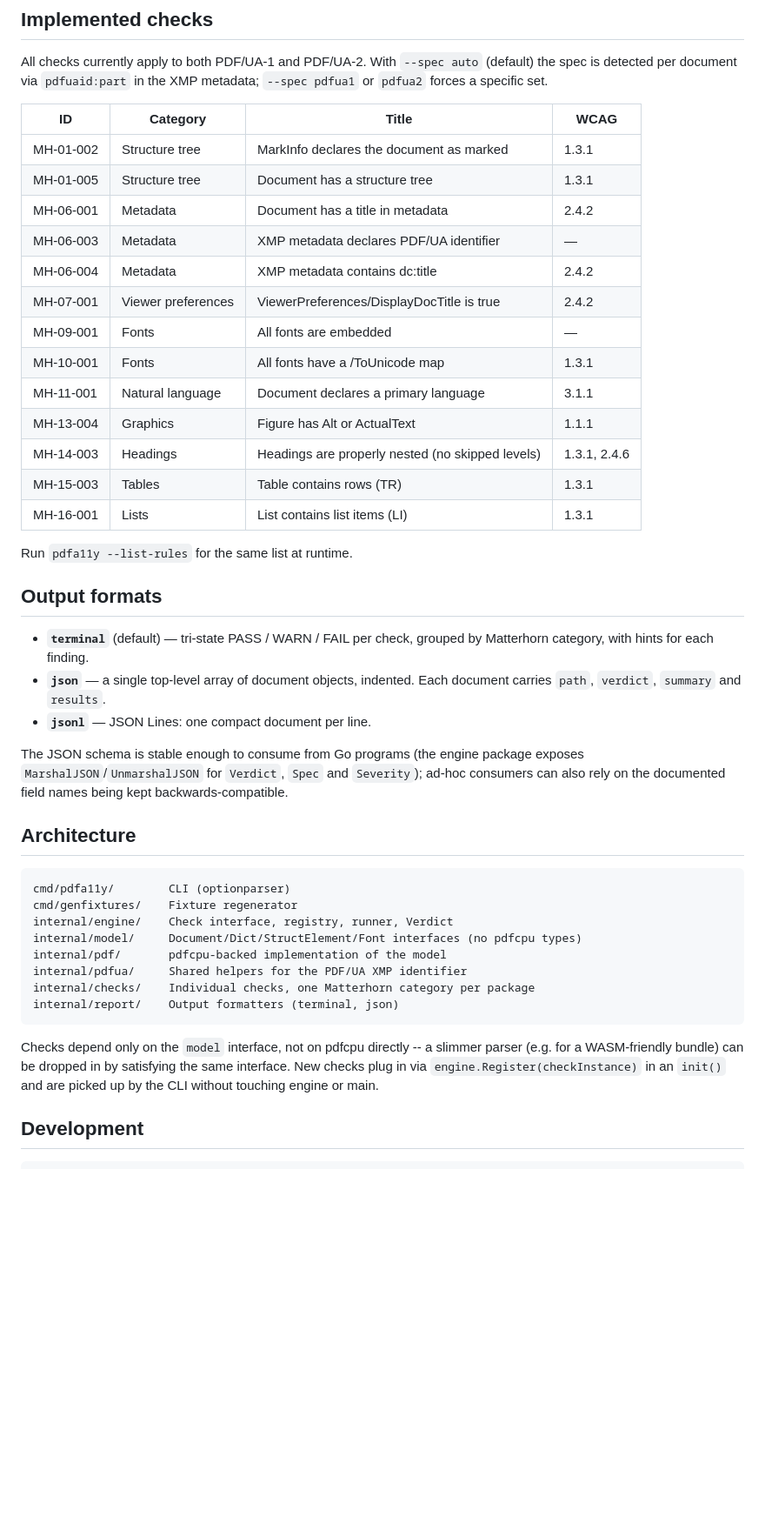
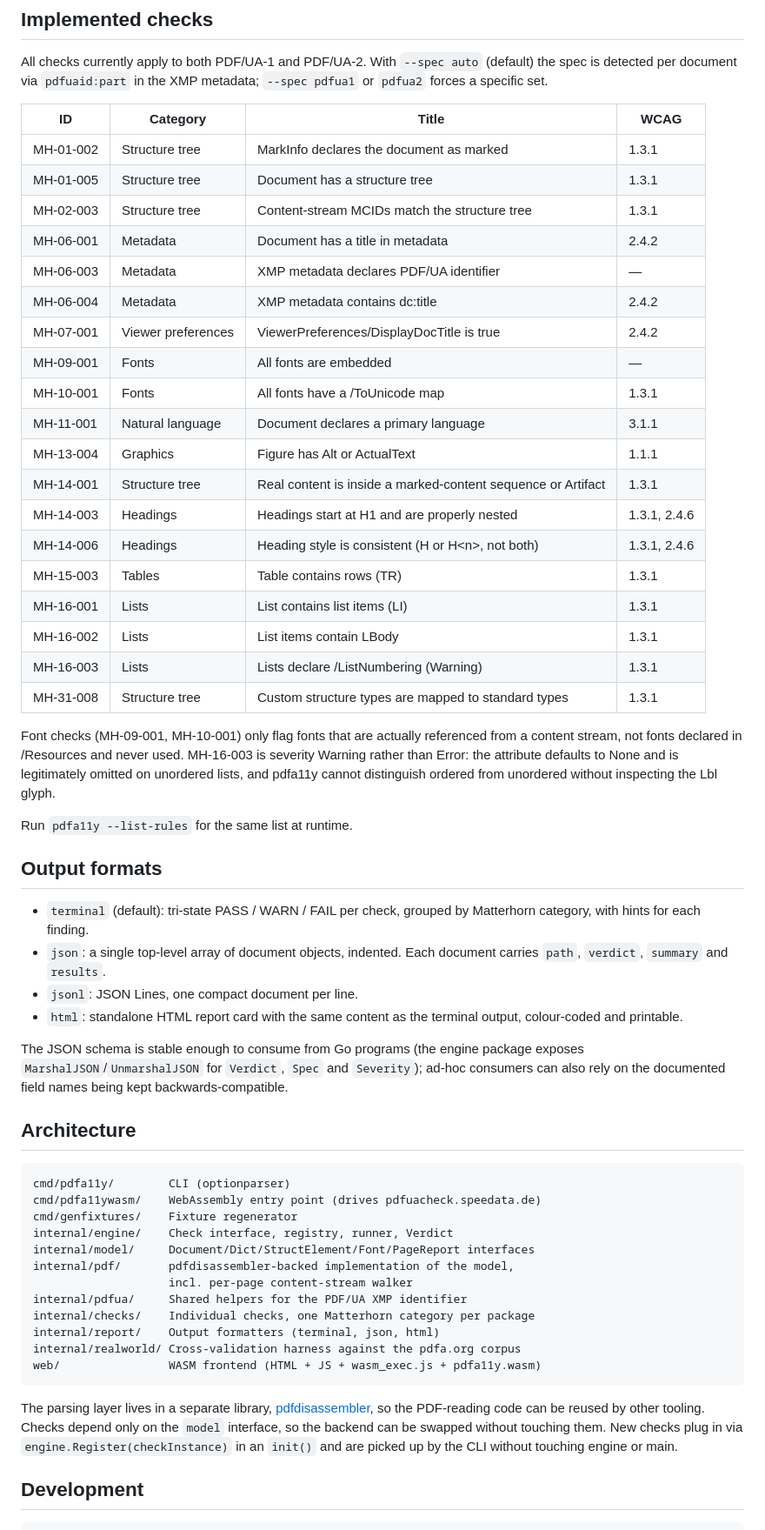
Before and after one commit to speedata/pdfa11y, a Markdown page: README.md, the part around one of its changes. Shown at 87% size. Rendered like a GitHub page; blank space fills up the shorter version.

````diff
--- a/README.md
+++ b/README.md
@@ -68,6 +83,7 @@ forces a specific set.
 | --- | --- | --- | --- |
 | MH-01-002 | Structure tree | MarkInfo declares the document as marked | 1.3.1 |
 | MH-01-005 | Structure tree | Document has a structure tree | 1.3.1 |
+| MH-02-003 | Structure tree | Content-stream MCIDs match the structure tree | 1.3.1 |
 | MH-06-001 | Metadata | Document has a title in metadata | 2.4.2 |
 | MH-06-003 | Metadata | XMP metadata declares PDF/UA identifier | — |
 | MH-06-004 | Metadata | XMP metadata contains dc:title | 2.4.2 |
@@ -76,19 +92,33 @@ forces a specific set.
 | MH-10-001 | Fonts | All fonts have a /ToUnicode map | 1.3.1 |
 | MH-11-001 | Natural language | Document declares a primary language | 3.1.1 |
 | MH-13-004 | Graphics | Figure has Alt or ActualText | 1.1.1 |
-| MH-14-003 | Headings | Headings are properly nested (no skipped levels) | 1.3.1, 2.4.6 |
+| MH-14-001 | Structure tree | Real content is inside a marked-content sequence or Artifact | 1.3.1 |
+| MH-14-003 | Headings | Headings start at H1 and are properly nested | 1.3.1, 2.4.6 |
+| MH-14-006 | Headings | Heading style is consistent (H or H&lt;n&gt;, not both) | 1.3.1, 2.4.6 |
 | MH-15-003 | Tables | Table contains rows (TR) | 1.3.1 |
 | MH-16-001 | Lists | List contains list items (LI) | 1.3.1 |
+| MH-16-002 | Lists | List items contain LBody | 1.3.1 |
+| MH-16-003 | Lists | Lists declare /ListNumbering (Warning) | 1.3.1 |
+| MH-31-008 | Structure tree | Custom structure types are mapped to standard types | 1.3.1 |
+
+Font checks (MH-09-001, MH-10-001) only flag fonts that are actually
+referenced from a content stream, not fonts declared in /Resources
+and never used. MH-16-003 is severity Warning rather than Error: the
+attribute defaults to None and is legitimately omitted on unordered
+lists, and pdfa11y cannot distinguish ordered from unordered without
+inspecting the Lbl glyph.
 
 Run `pdfa11y --list-rules` for the same list at runtime.
 
 ## Output formats
 
-- **`terminal`** (default) — tri-state PASS / WARN / FAIL per check,
+- `terminal` (default): tri-state PASS / WARN / FAIL per check,
   grouped by Matterhorn category, with hints for each finding.
-- **`json`** — a single top-level array of document objects, indented.
+- `json`: a single top-level array of document objects, indented.
   Each document carries `path`, `verdict`, `summary` and `results`.
-- **`jsonl`** — JSON Lines: one compact document per line.
+- `jsonl`: JSON Lines, one compact document per line.
+- `html`: standalone HTML report card with the same content as the
+  terminal output, colour-coded and printable.
 
 The JSON schema is stable enough to consume from Go programs (the engine
 package exposes `MarshalJSON`/`UnmarshalJSON` for `Verdict`, `Spec` and
@@ -99,20 +129,26 @@ names being kept backwards-compatible.
 
 ```
 cmd/pdfa11y/        CLI (optionparser)
+cmd/pdfa11ywasm/    WebAssembly entry point (drives pdfuacheck.speedata.de)
 cmd/genfixtures/    Fixture regenerator
 internal/engine/    Check interface, registry, runner, Verdict
-internal/model/     Document/Dict/StructElement/Font interfaces (no pdfcpu types)
-internal/pdf/       pdfcpu-backed implementation of the model
+internal/model/     Document/Dict/StructElement/Font/PageReport interfaces
+internal/pdf/       pdfdisassembler-backed implementation of the model,
+                    incl. per-page content-stream walker
 internal/pdfua/     Shared helpers for the PDF/UA XMP identifier
 internal/checks/    Individual checks, one Matterhorn category per package
-internal/report/    Output formatters (terminal, json)
+internal/report/    Output formatters (terminal, json, html)
+internal/realworld/ Cross-validation harness against the pdfa.org corpus
+web/                WASM frontend (HTML + JS + wasm_exec.js + pdfa11y.wasm)
 ```
 
-Checks depend only on the `model` interface, not on pdfcpu directly --
-a slimmer parser (e.g. for a WASM-friendly bundle) can be dropped in
-by satisfying the same interface. New checks plug in via
-`engine.Register(checkInstance)` in an `init()` and are picked up by
-the CLI without touching engine or main.
+The parsing layer lives in a separate library,
+[pdfdisassembler](https://github.com/speedata/pdfdisassembler), so the
+PDF-reading code can be reused by other tooling. Checks depend only
+on the `model` interface, so the backend can be swapped without
+touching them. New checks plug in via `engine.Register(checkInstance)`
+in an `init()` and are picked up by the CLI without touching engine
+or main.
 
 ## Development
 
````
Also changed, not shown: other parts of README.md (+34 -24 lines).
